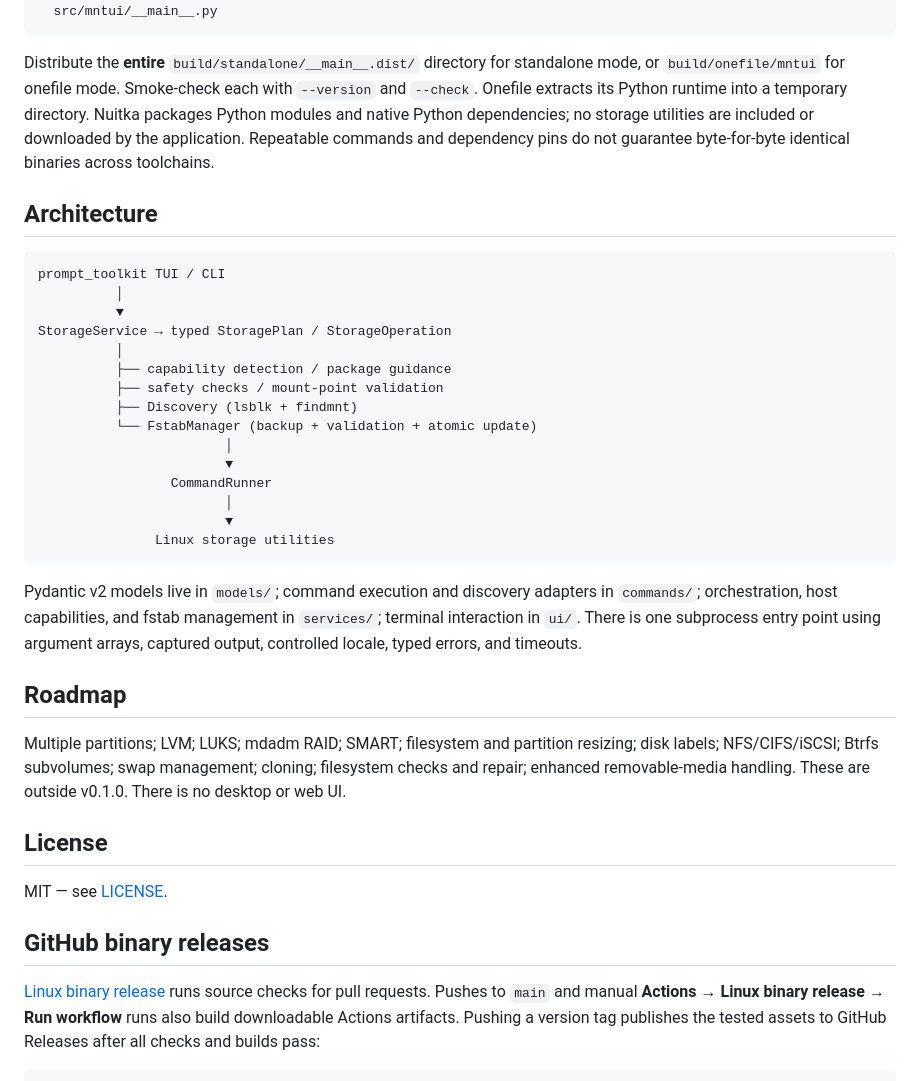
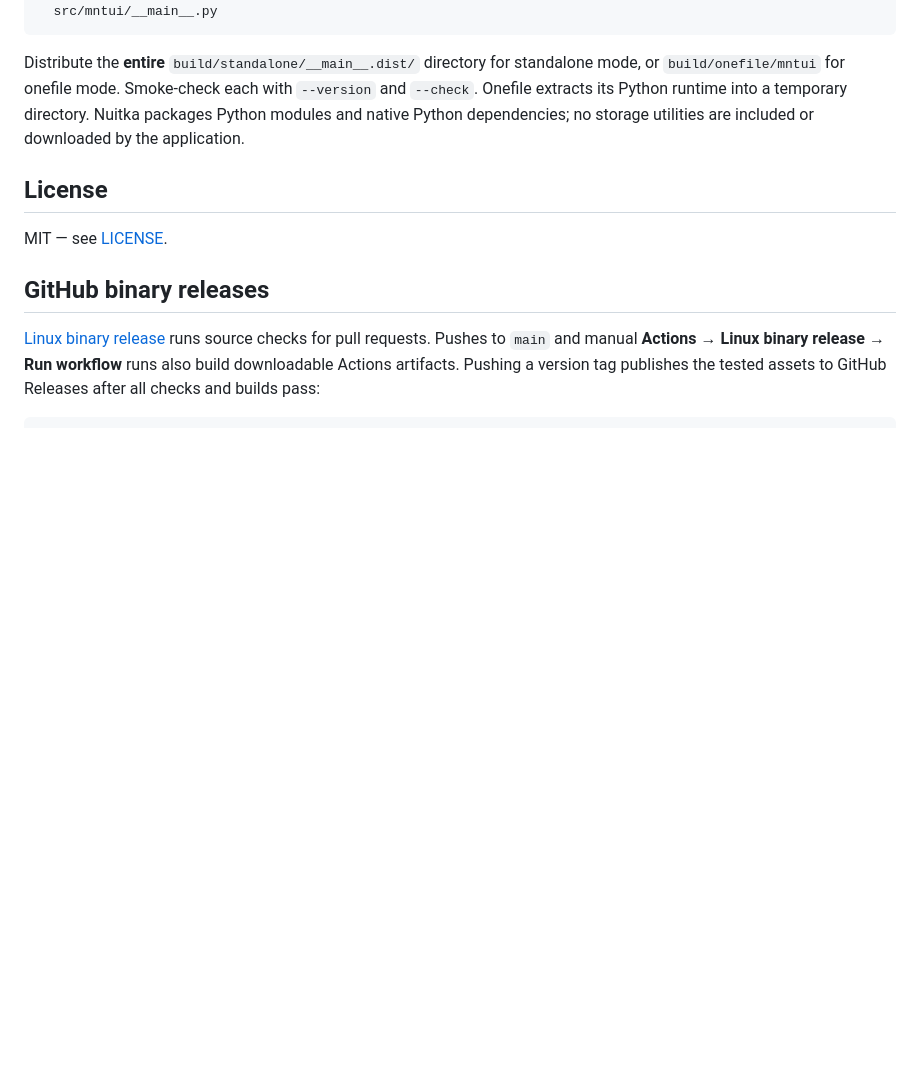
Before and after one commit to umaxiaotian/mntui, a Markdown page: README.md, the part around one of its changes. GitHub-like rendering; blank space fills up the shorter version.

````diff
--- a/README.md
+++ b/README.md
@@ -214,40 +163,7 @@ Distribute the **entire** `build/standalone/__main__.dist/` directory for standa
 mode, or `build/onefile/mntui` for onefile mode. Smoke-check each with `--version`
 and `--check`. Onefile extracts its Python runtime into a temporary directory.
 Nuitka packages Python modules and native Python dependencies; no storage utilities
-are included or downloaded by the application. Repeatable commands and dependency
-pins do not guarantee byte-for-byte identical binaries across toolchains.
-
-## Architecture
-
-```text
-prompt_toolkit TUI / CLI
-          │
-          ▼
-StorageService → typed StoragePlan / StorageOperation
-          │
-          ├── capability detection / package guidance
-          ├── safety checks / mount-point validation
-          ├── Discovery (lsblk + findmnt)
-          └── FstabManager (backup + validation + atomic update)
-                        │
-                        ▼
-                 CommandRunner
-                        │
-                        ▼
-               Linux storage utilities
-```
-
-Pydantic v2 models live in `models/`; command execution and discovery adapters in
-`commands/`; orchestration, host capabilities, and fstab management in `services/`;
-terminal interaction in `ui/`. There is one subprocess entry point using argument
-arrays, captured output, controlled locale, typed errors, and timeouts.
-
-## Roadmap
-
-Multiple partitions; LVM; LUKS; mdadm RAID; SMART; filesystem and partition resizing;
-disk labels; NFS/CIFS/iSCSI; Btrfs subvolumes; swap management; cloning; filesystem
-checks and repair; enhanced removable-media handling. These are outside v0.1.0.
-There is no desktop or web UI.
+are included or downloaded by the application.
 
 ## License
 
````
Also changed, not shown: other parts of README.md (+21 -75 lines).
